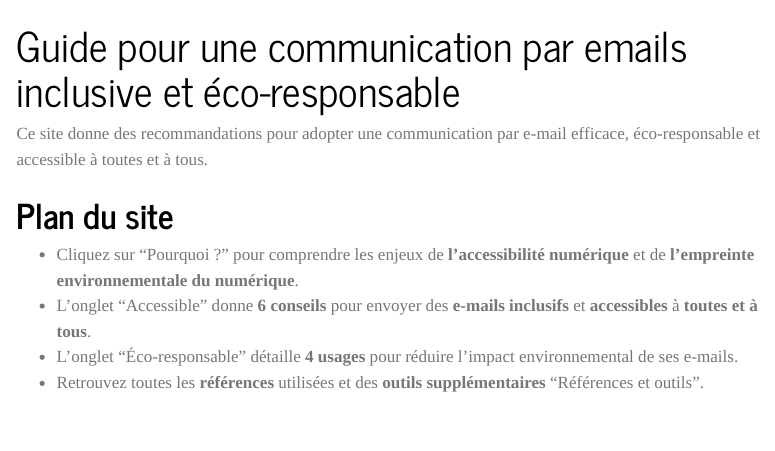
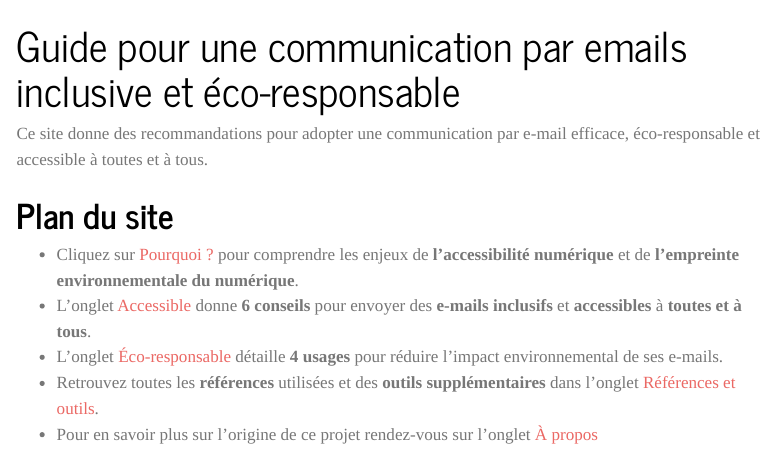
Before and after one commit to Minaanimmina/GuideEmails.github.io, a Quarto document (index.qmd): the page in a window 1100 px wide, from its top. Rendered offline with R 4.5, knitr and Pandoc in place of Quarto, with nearby package versions; menus at the side of the page are left out.

Commit message:
relecture2

```diff
--- a/_quarto.yml
+++ b/_quarto.yml
@@ -19,9 +19,9 @@ website:
         text: Accueil
       - href: introduction.qmd
         text: Pourquoi ?
-      - href: partie-1.qmd
+      - href: accessible.qmd
         text: Accessible
-      - href: partie-2.qmd
+      - href: eco.qmd
         text: Éco-responsable
       - href: references.qmd
         text: Références et outils
--- a/index.qmd
+++ b/index.qmd
@@ -6,7 +6,8 @@ Ce site donne des recommandations pour adopter une communication par e-mail effi
 
 # Plan du site
 
-* Cliquez sur "Pourquoi ?" <!-- ajouter lien vers page --> pour comprendre les enjeux de **l'accessibilité numérique** et de **l’empreinte environnementale du numérique**.
-* L'onglet "Accessible" <!-- ajouter lien vers cette page --> donne **6 conseils** pour envoyer des **e-mails inclusifs** et **accessibles** à **toutes et à tous**.
-* L'onglet "Éco-responsable" <!-- ajouter lien vers cette page --> détaille **4 usages** pour réduire l'impact environnemental de ses e-mails.
-* Retrouvez toutes les **références** utilisées et des **outils supplémentaires** "Références et outils". <!-- ajouter lien vers page -->
+* Cliquez sur [Pourquoi ?](https://minaanimmina.github.io/GuideEmails.github.io/introduction.html) pour comprendre les enjeux de **l'accessibilité numérique** et de **l’empreinte environnementale du numérique**.
+* L'onglet [Accessible](https://minaanimmina.github.io/GuideEmails.github.io/accessible.html) donne **6 conseils** pour envoyer des **e-mails inclusifs** et **accessibles** à **toutes et à tous**.
+* L'onglet [Éco-responsable](https://minaanimmina.github.io/GuideEmails.github.io/eco.html) <!-- ajouter lien vers cette page --> détaille **4 usages** pour réduire l'impact environnemental de ses e-mails.
+* Retrouvez toutes les **références** utilisées et des **outils supplémentaires** dans l'onglet [Références et outils](https://minaanimmina.github.io/GuideEmails.github.io/references.html). <!-- ajouter lien vers page -->
+* Pour en savoir plus sur l'origine de ce projet rendez-vous sur l'onglet [À propos](https://minaanimmina.github.io/GuideEmails.github.io/about.html)
```
Also changed, not shown: about.qmd (+3 -1 lines), accessible.qmd (renamed from partie-1.qmd), docs/search.json, eco.qmd (renamed from partie-2.qmd), 8 other files.
